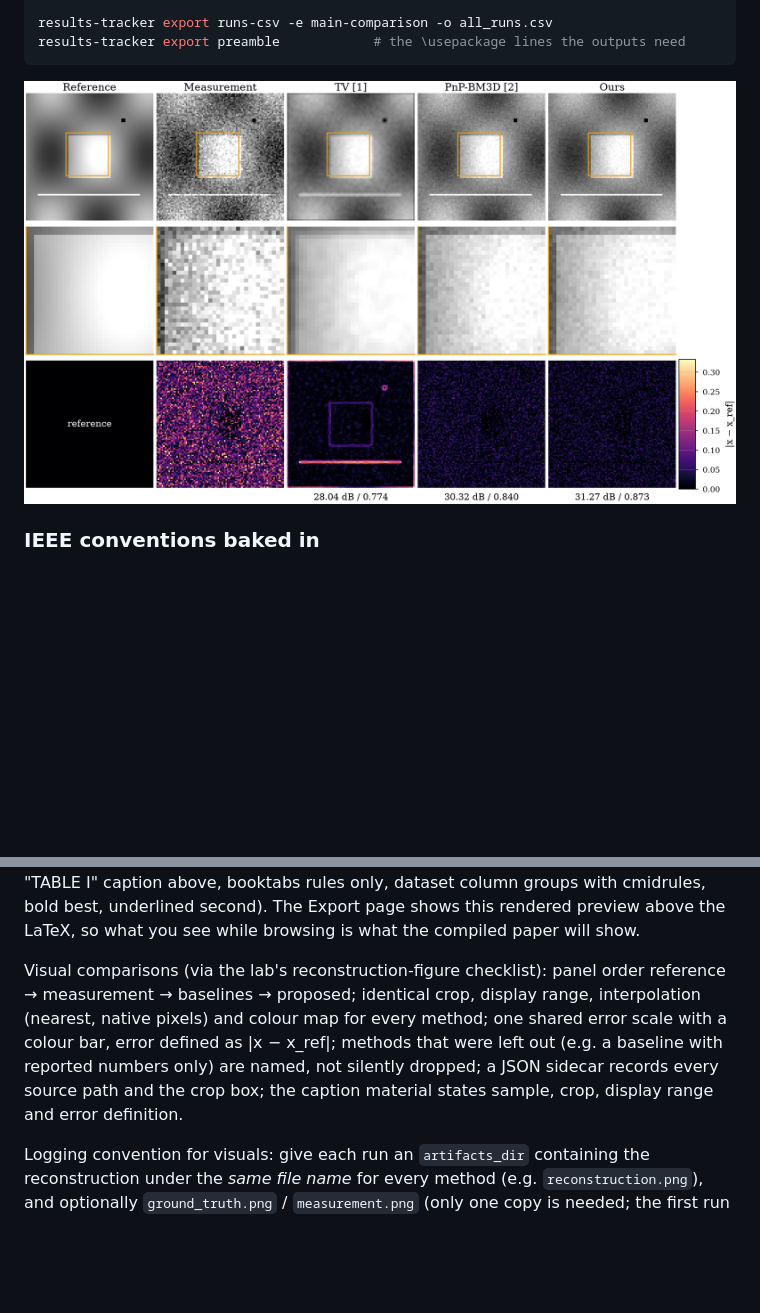
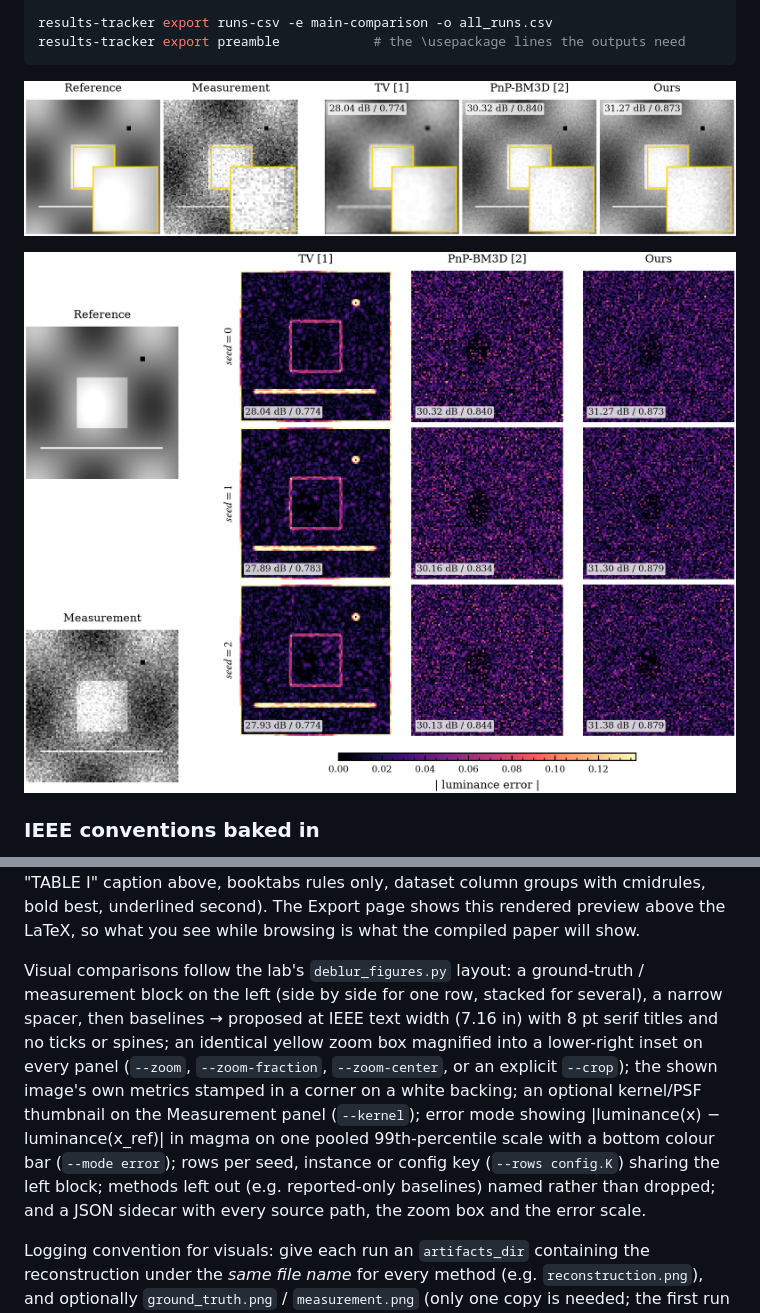
Before and after one commit to hdsullivan/results-tracker, a Markdown page: README.md, 2 parts joined by grey strips. Drawn GitHub-style; pictures changed too: docs/screenshots/visual_figure.png, docs/screenshots/visual_figure_error.png (added); blank space fills up the shorter version.

```diff
--- a/README.md
+++ b/README.md
@@ -110,6 +110,8 @@ results-tracker export preamble            # the \usepackage lines the outputs n
 
 ![Visual comparison export](docs/screenshots/visual_figure.png)
 
+![Error-map export with one row per seed](docs/screenshots/visual_figure_error.png)
+
 ### IEEE conventions baked in
 
 Tables (following the lab's IEEE results-table checklist):
@@ -144,13 +146,18 @@ rules only, dataset column groups with cmidrules, bold best, underlined
 second). The Export page shows this rendered preview above the LaTeX, so what
 you see while browsing is what the compiled paper will show.
 
-Visual comparisons (via the lab's reconstruction-figure checklist): panel order
-reference → measurement → baselines → proposed; identical crop, display range,
-interpolation (nearest, native pixels) and colour map for every method; one
-shared error scale with a colour bar, error defined as |x − x_ref|; methods that
-were left out (e.g. a baseline with reported numbers only) are named, not
-silently dropped; a JSON sidecar records every source path and the crop box;
-the caption material states sample, crop, display range and error definition.
+Visual comparisons follow the lab's `deblur_figures.py` layout: a ground-truth /
+measurement block on the left (side by side for one row, stacked for several),
+a narrow spacer, then baselines → proposed at IEEE text width (7.16 in) with 8 pt
+serif titles and no ticks or spines; an identical yellow zoom box magnified into
+a lower-right inset on every panel (`--zoom`, `--zoom-fraction`, `--zoom-center`,
+or an explicit `--crop`); the shown image's own metrics stamped in a corner on a
+white backing; an optional kernel/PSF thumbnail on the Measurement panel
+(`--kernel`); error mode showing |luminance(x) − luminance(x_ref)| in magma on
+one pooled 99th-percentile scale with a bottom colour bar (`--mode error`); rows
+per seed, instance or config key (`--rows config.K`) sharing the left block;
+methods left out (e.g. reported-only baselines) named rather than dropped; and a
+JSON sidecar with every source path, the zoom box and the error scale.
 
 Logging convention for visuals: give each run an `artifacts_dir` containing the
 reconstruction under the *same file name* for every method (e.g.
```
Also changed, not shown: CLAUDE.md (+2 -1 lines), docs/PITCH.md (+5 -4 lines), 9 other files.
